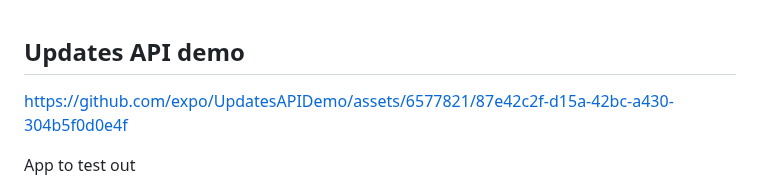
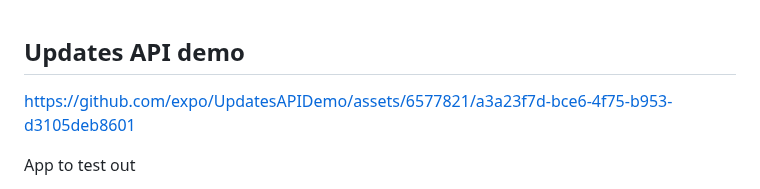
Before and after one commit to expo/UpdatesAPIDemo, a Markdown page: README.md, the part around the change. Rendered like a GitHub page.

Commit message:
Fix video in README

```diff
--- a/README.md
+++ b/README.md
@@ -1,6 +1,6 @@
 ## Updates API demo
 
-https://github.com/expo/UpdatesAPIDemo/assets/6577821/87e42c2f-d15a-42bc-a430-304b5f0d0e4f
+https://github.com/expo/UpdatesAPIDemo/assets/6577821/a3a23f7d-bce6-4f75-b953-d3105deb8601
 
 App to test out
 
```
